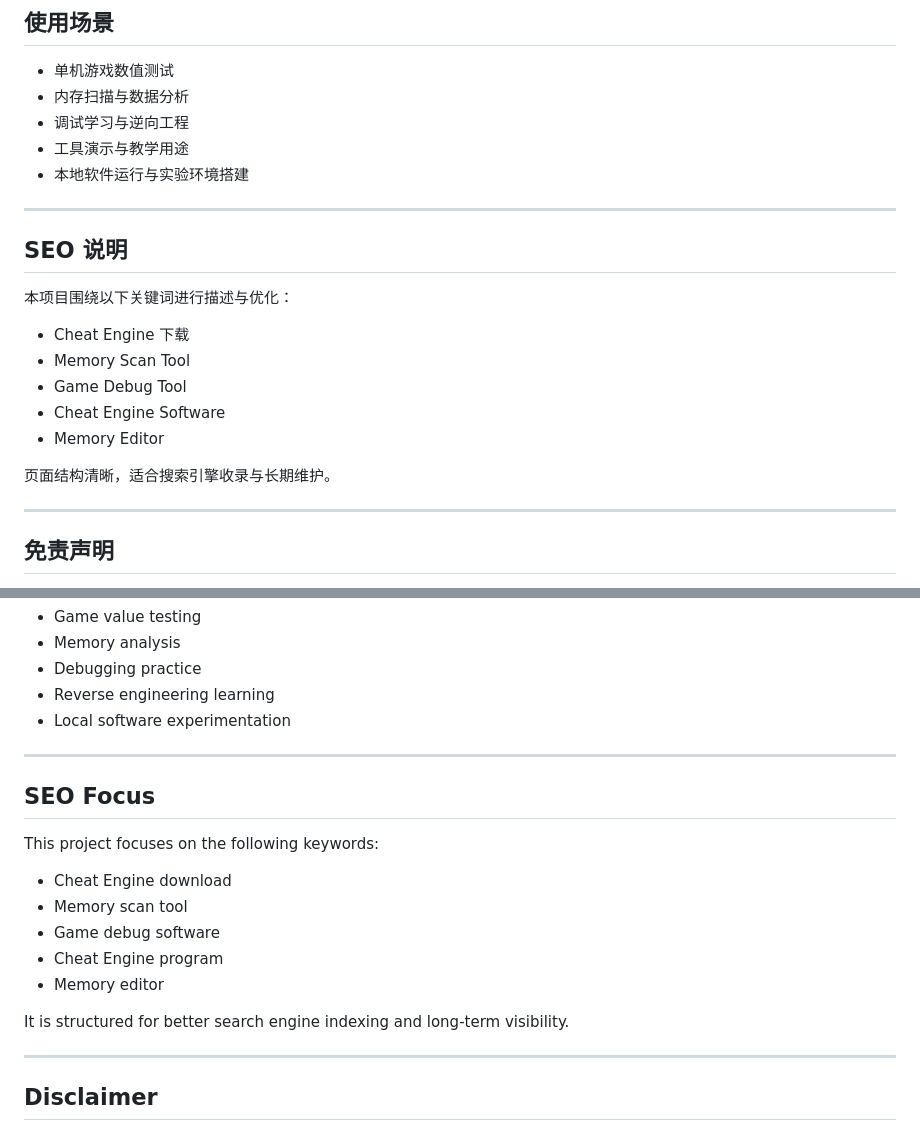
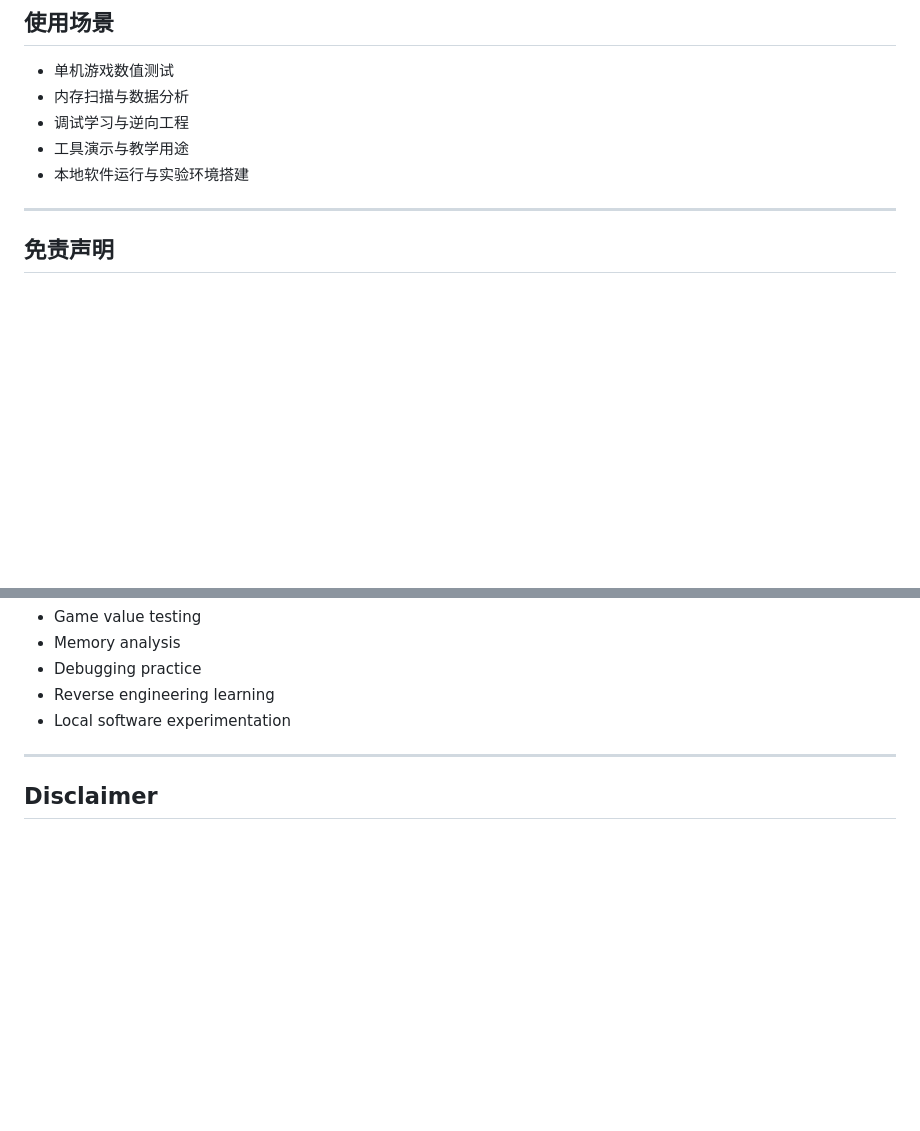
Before and after one commit to cheapvpsserver/Cheat-Engine, a Markdown page: README.md, 2 parts joined by grey strips. Rendered like a GitHub page; blank space fills up the shorter version.

```diff
--- a/README.md
+++ b/README.md
@@ -55,20 +55,6 @@ https://cheatengine.calipertools.com/
 - 调试学习与逆向工程
 - 工具演示与教学用途
 - 本地软件运行与实验环境搭建
-
----
-
-## SEO 说明
-
-本项目围绕以下关键词进行描述与优化：
-
-- Cheat Engine 下载
-- Memory Scan Tool
-- Game Debug Tool
-- Cheat Engine Software
-- Memory Editor
-
-页面结构清晰，适合搜索引擎收录与长期维护。
 
 ---
 
@@ -145,20 +131,6 @@ This repository contains documentation and deployment-related files for learning
 
 ---
 
-## SEO Focus
-
-This project focuses on the following keywords:
-
-- Cheat Engine download
-- Memory scan tool
-- Game debug software
-- Cheat Engine program
-- Memory editor
-
-It is structured for better search engine indexing and long-term visibility.
-
----
-
 ## Disclaimer
 
 This project is for educational and research purposes only.
```
